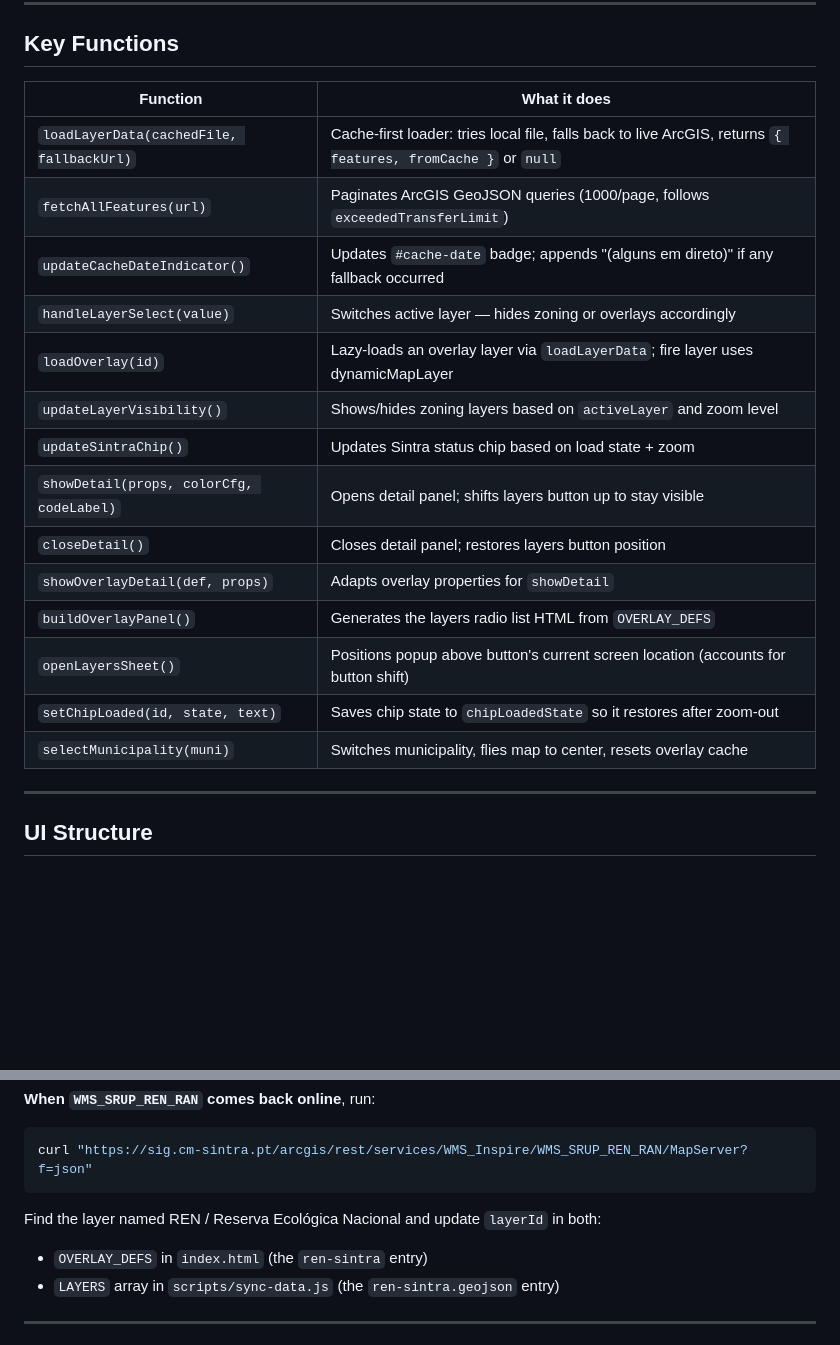
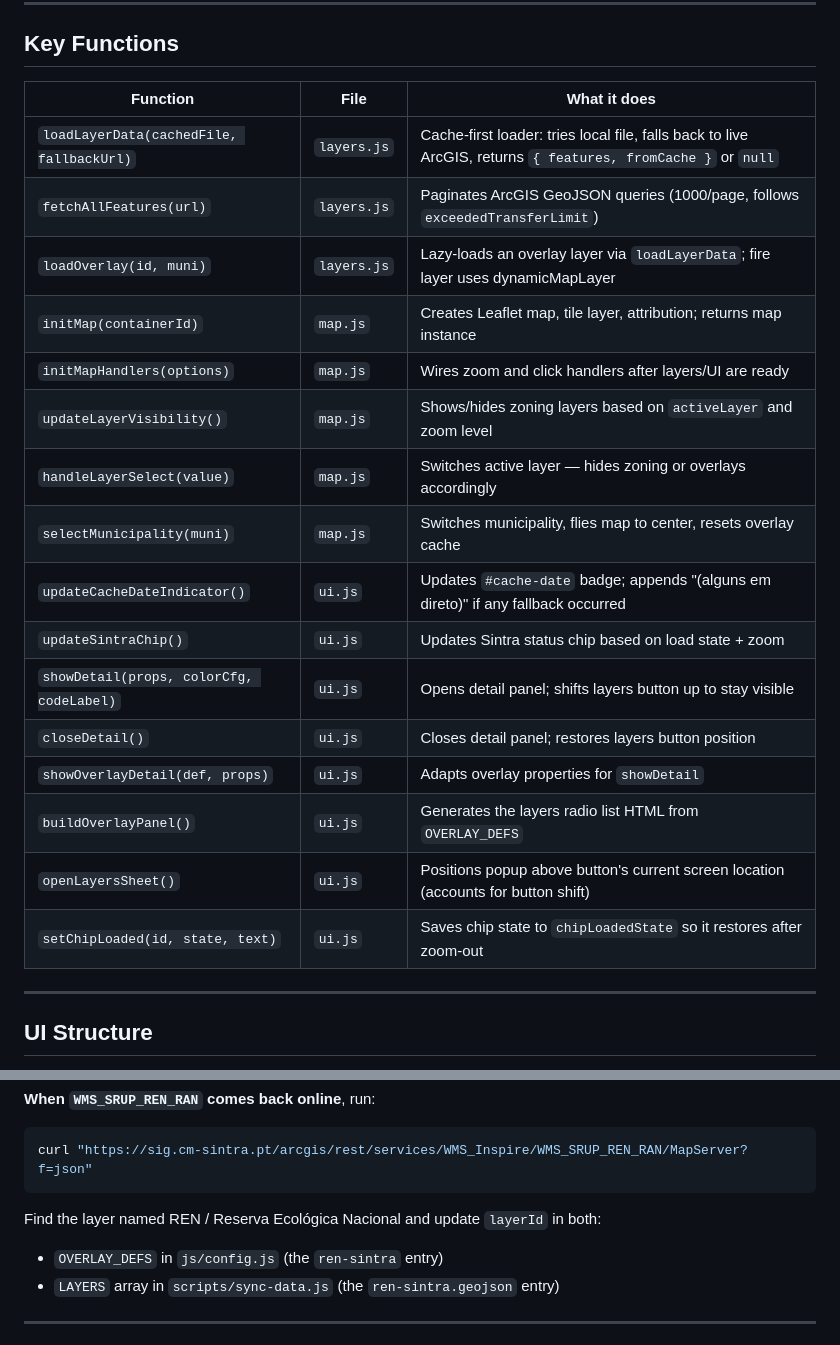
Before and after one commit to tcctr/pdm-map, a Markdown page: CLAUDE.md, 2 parts joined by grey strips. Drawn GitHub-style; blank space fills up the shorter version.

Commit message:
docs: update CLAUDE.md — fix REN pending note path, add module column to key functions table
Co-Authored-By: Claude Sonnet 4.6 <noreply@anthropic.com>

````diff
--- a/CLAUDE.md
+++ b/CLAUDE.md
@@ -158,22 +158,24 @@ Failed overlay loads retry automatically via `RETRY_DELAYS = [15000, 30000, 6000
 
 ## Key Functions
 
-| Function | What it does |
-|----------|-------------|
-| `loadLayerData(cachedFile, fallbackUrl)` | Cache-first loader: tries local file, falls back to live ArcGIS, returns `{ features, fromCache }` or `null` |
-| `fetchAllFeatures(url)` | Paginates ArcGIS GeoJSON queries (1000/page, follows `exceededTransferLimit`) |
-| `updateCacheDateIndicator()` | Updates `#cache-date` badge; appends "(alguns em direto)" if any fallback occurred |
-| `handleLayerSelect(value)` | Switches active layer — hides zoning or overlays accordingly |
-| `loadOverlay(id)` | Lazy-loads an overlay layer via `loadLayerData`; fire layer uses dynamicMapLayer |
-| `updateLayerVisibility()` | Shows/hides zoning layers based on `activeLayer` and zoom level |
-| `updateSintraChip()` | Updates Sintra status chip based on load state + zoom |
-| `showDetail(props, colorCfg, codeLabel)` | Opens detail panel; shifts layers button up to stay visible |
-| `closeDetail()` | Closes detail panel; restores layers button position |
-| `showOverlayDetail(def, props)` | Adapts overlay properties for `showDetail` |
-| `buildOverlayPanel()` | Generates the layers radio list HTML from `OVERLAY_DEFS` |
-| `openLayersSheet()` | Positions popup above button's current screen location (accounts for button shift) |
-| `setChipLoaded(id, state, text)` | Saves chip state to `chipLoadedState` so it restores after zoom-out |
-| `selectMunicipality(muni)` | Switches municipality, flies map to center, resets overlay cache |
+| Function | File | What it does |
+|----------|------|-------------|
+| `loadLayerData(cachedFile, fallbackUrl)` | `layers.js` | Cache-first loader: tries local file, falls back to live ArcGIS, returns `{ features, fromCache }` or `null` |
+| `fetchAllFeatures(url)` | `layers.js` | Paginates ArcGIS GeoJSON queries (1000/page, follows `exceededTransferLimit`) |
+| `loadOverlay(id, muni)` | `layers.js` | Lazy-loads an overlay layer via `loadLayerData`; fire layer uses dynamicMapLayer |
+| `initMap(containerId)` | `map.js` | Creates Leaflet map, tile layer, attribution; returns map instance |
+| `initMapHandlers(options)` | `map.js` | Wires zoom and click handlers after layers/UI are ready |
+| `updateLayerVisibility()` | `map.js` | Shows/hides zoning layers based on `activeLayer` and zoom level |
+| `handleLayerSelect(value)` | `map.js` | Switches active layer — hides zoning or overlays accordingly |
+| `selectMunicipality(muni)` | `map.js` | Switches municipality, flies map to center, resets overlay cache |
+| `updateCacheDateIndicator()` | `ui.js` | Updates `#cache-date` badge; appends "(alguns em direto)" if any fallback occurred |
+| `updateSintraChip()` | `ui.js` | Updates Sintra status chip based on load state + zoom |
+| `showDetail(props, colorCfg, codeLabel)` | `ui.js` | Opens detail panel; shifts layers button up to stay visible |
+| `closeDetail()` | `ui.js` | Closes detail panel; restores layers button position |
+| `showOverlayDetail(def, props)` | `ui.js` | Adapts overlay properties for `showDetail` |
+| `buildOverlayPanel()` | `ui.js` | Generates the layers radio list HTML from `OVERLAY_DEFS` |
+| `openLayersSheet()` | `ui.js` | Positions popup above button's current screen location (accounts for button shift) |
+| `setChipLoaded(id, state, text)` | `ui.js` | Saves chip state to `chipLoadedState` so it restores after zoom-out |
 
 ---
 
@@ -212,7 +214,7 @@ The `ren-sintra` layer uses **`layerId: 1`** on `REN_RAN_BASE` — this is an ed
 curl "https://sig.cm-sintra.pt/arcgis/rest/services/WMS_Inspire/WMS_SRUP_REN_RAN/MapServer?f=json"
 ```
 Find the layer named REN / Reserva Ecológica Nacional and update `layerId` in both:
-- `OVERLAY_DEFS` in `index.html` (the `ren-sintra` entry)
+- `OVERLAY_DEFS` in `js/config.js` (the `ren-sintra` entry)
 - `LAYERS` array in `scripts/sync-data.js` (the `ren-sintra.geojson` entry)
 
 ---
````
